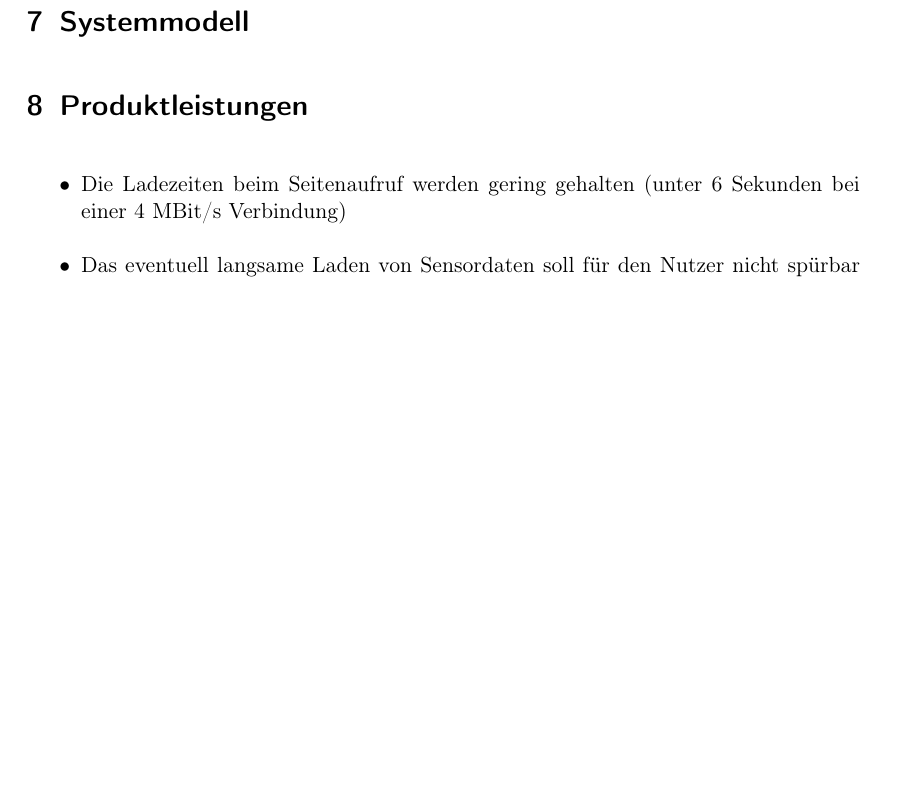
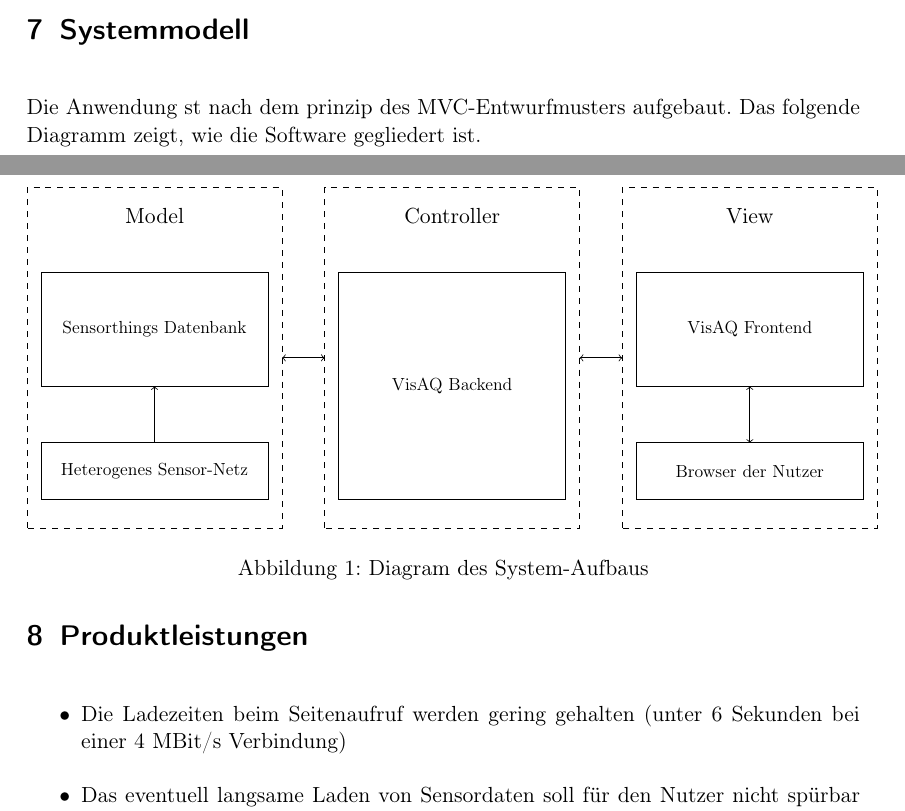
Before and after one commit to ys3d/PSE2020-Luftqualitaetsdaten-Pflichtenheft, a LaTeX document (scopeStatement.tex, which reads templates/imports.tex, topics/systemModel.tex): part of page 9 of 13 before the commit and two parts of pages 8 and 9 of 13 after it, the two joined at a grey line, cut so that both start at the same text, the shorter picture padded with empty space. Compiled offline with pdfLaTeX.

Commit message:
Adds basic systemmodell

```diff
--- a/templates/imports.tex
+++ b/templates/imports.tex
@@ -7,6 +7,9 @@
 \usepackage[nonumberlist]{glossaries}     % provides glossary commands
 \usepackage{enumitem}
 \usepackage{tabularx}
+\usepackage{tikz}
+
+\usetikzlibrary{shapes.geometric, arrows}
 
 \hypersetup{                % ‘texdoc hyperref‘ for options
     pdftitle={PSE: Tipps},
--- a/topics/systemModel.tex
+++ b/topics/systemModel.tex
@@ -1,2 +1,54 @@
 % Systemmodell
 \section{Systemmodell}
+Die Anwendung st nach dem prinzip des MVC-Entwurfmusters aufgebaut. Das folgende Diagramm zeigt, wie die Software gegliedert ist.
+\begin{figure}
+    \begin{tikzpicture}[node distance=2cm]
+
+        %Model
+        \begin{scope}[shift={(0,0)},local bounding box=M]
+            \draw (0,0) [dashed] rectangle (4.5,6);
+            \node[scale=1] at (2.25,5.5) {Model};
+            \begin{scope}[local bounding box=Datenbank]
+                \draw (0.25,2.5) rectangle (4.25,4.5);
+                \node[scale=0.8] at (2.25,3.5) {Sensorthings Datenbank};
+            \end{scope}
+            \begin{scope}[local bounding box=Sensoren]
+                \draw (0.25,0.5) rectangle (4.25,1.5);
+                \node[scale=0.8] at (2.25,1) {Heterogenes Sensor-Netz};
+            \end{scope}
+        \end{scope}
+
+        %Controller
+        \begin{scope}[shift={(5.25,0)},local bounding box=C]
+            \draw (0,0) [dashed] rectangle (4.5,6);
+            \node[scale=1] at (2.25,5.5) {Controller};
+            \begin{scope}[local bounding box=Backend]
+                \draw (0.25,0.5) rectangle (4.25,4.5);
+                \node[scale=0.8] at (2.25,2.5) {VisAQ Backend};
+            \end{scope}
+        \end{scope}
+
+        %View
+        \begin{scope}[shift={(10.5,0)},local bounding box=V]
+            \draw (0,0) [dashed] rectangle (4.5,6);
+            \node[scale=1] at (2.25,5.5) {View};
+
+            \begin{scope}[local bounding box=Frontend]
+                \draw (0.25,2.5) rectangle (4.25,4.5);
+                \node[scale=0.8] at (2.25,3.5) {VisAQ Frontend};
+            \end{scope}
+            \begin{scope}[local bounding box=Browser]
+                \draw (0.25,0.5) rectangle (4.25,1.5);
+                \node[scale=0.8] at (2.25,1) {Browser der Nutzer};
+            \end{scope}
+        \end{scope}
+
+
+        \draw[<->] (M.east) -- (C.west);
+        \draw[<->] (C.east) -- (V.west);
+        \draw[<-] (Datenbank.south) -- (Sensoren.north);
+        \draw[<->] (Frontend.south) -- (Browser.north);
+
+    \end{tikzpicture}
+    \caption{Diagram des System-Aufbaus}
+\end{figure}
```
